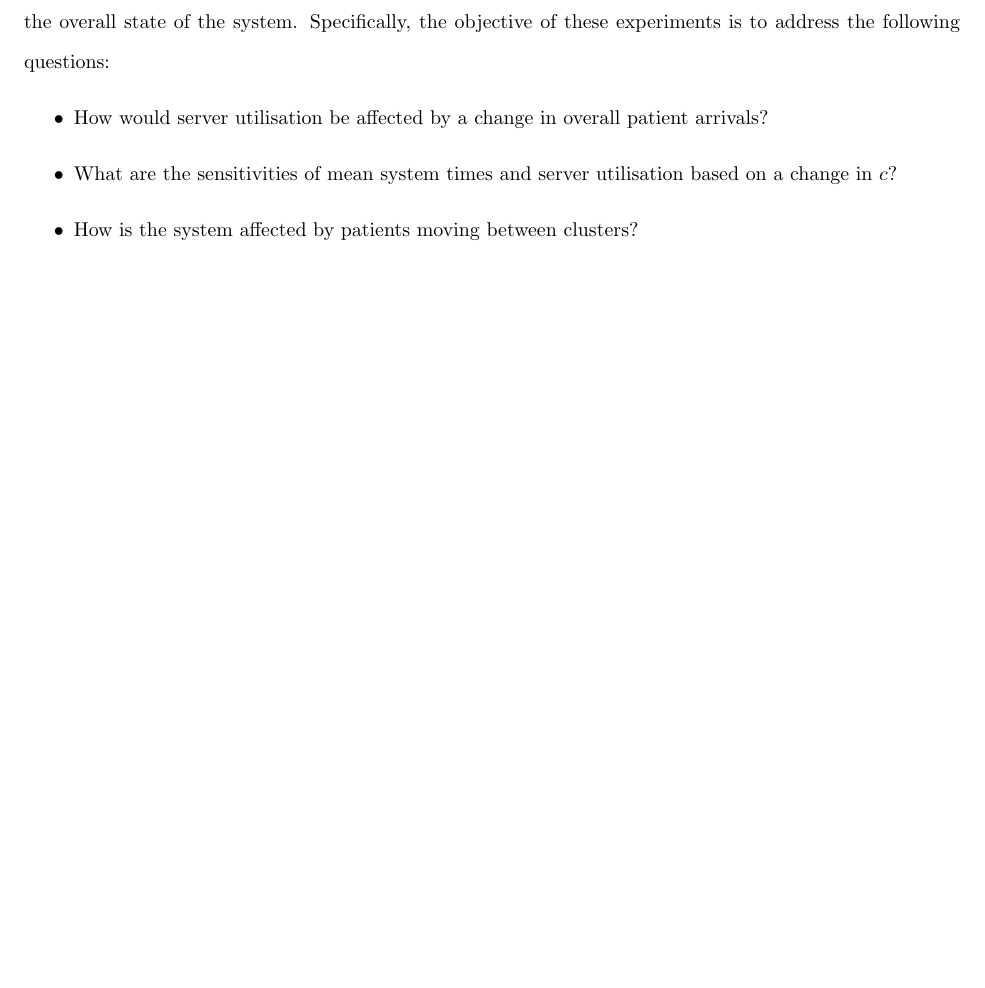
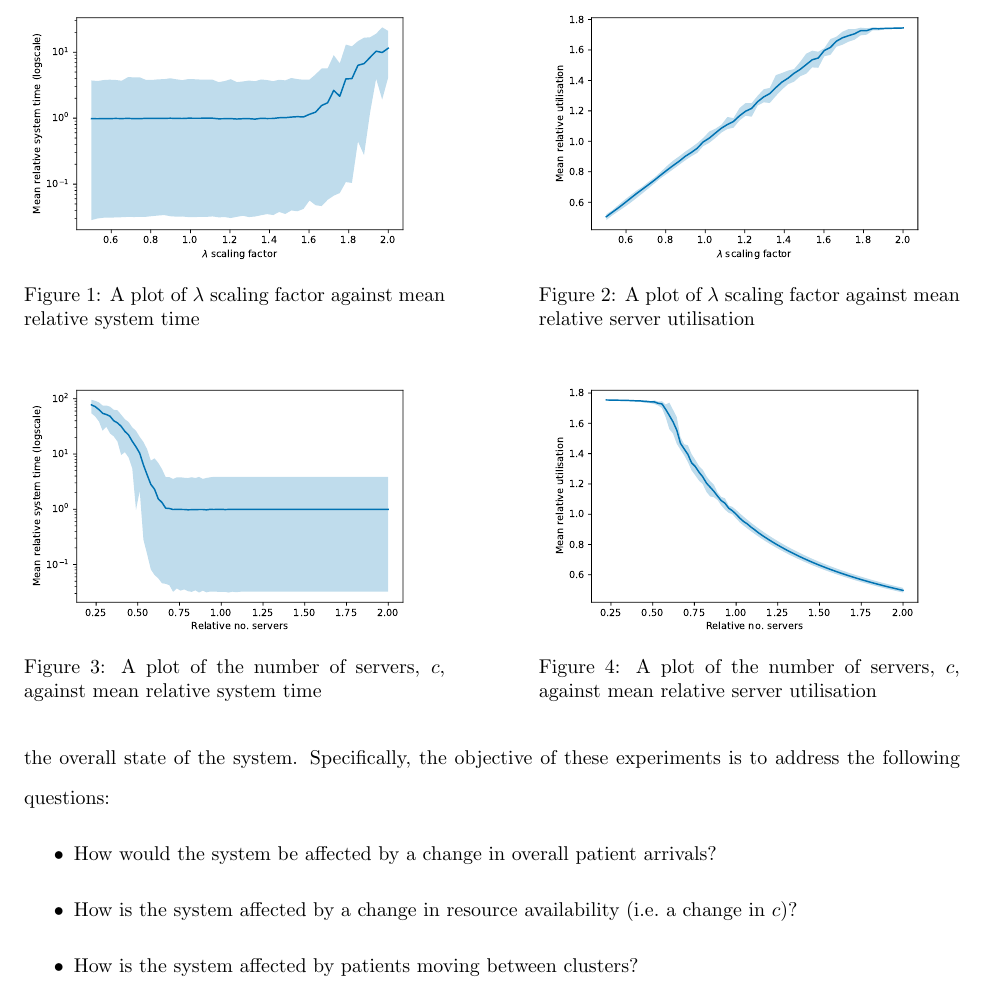
Before and after one commit to daffidwilde/copd-paper, a LaTeX paper (main.tex, which reads sections/scenarios.tex): part of page 2 of 2 before the commit and part of page 2 of 3 after it, cut at the place of the change, the shorter picture padded with empty space. Compiled offline with pdfLaTeX.

Commit message:
Include images in main text.

```diff
--- a/main.tex
+++ b/main.tex
@@ -11,11 +11,14 @@
 
 % Images, tables
 \usepackage{graphicx}
+    \graphicspath{{img/}}
 \usepackage{booktabs}
-
+\usepackage{caption}
+\usepackage{subcaption}
 
 % Custom lengths
 \newcommand{\imgwidth}{.85\textwidth}
+\newcommand{\halfimgwidth}{.45\textwidth}
 \newcommand{\tablewidth}{.9\textwidth}
 
 
--- a/sections/scenarios.tex
+++ b/sections/scenarios.tex
@@ -9,15 +9,46 @@ utilisation and system times as these capture the both the driving forces of
 cost and the overall state of the system. Specifically, the objective of these
 experiments is to address the following questions:
 \begin{itemize}
-    \item How would server utilisation be affected by a change in overall
-        patient arrivals?
-    \item What are the sensitivities of mean system times and server utilisation
-        based on a change in \(c\)?
+    \item How would the system be affected by a change in overall patient
+        arrivals?
+    \item How is the system affected by a change in resource availability (i.e.\
+        a change in \(c\))?
     \item How is the system affected by patients moving between clusters?
 \end{itemize}
 
+%TODO Add a disclaimer about relative values here.
+
 \subsection{Changes to overall patient arrivals}\label{subsec:arrivals}
+
+\begin{figure}
+    \centering
+    \begin{minipage}{\halfimgwidth}
+        \includegraphics[width=\linewidth]{lambda_time_logscale}
+        \captionof{figure}{A plot of \(\lambda\) scaling factor against mean
+        relative system time}\label{fig:lambda_time}
+    \end{minipage}\hfill%
+    \begin{minipage}{\halfimgwidth}
+        \includegraphics[width=\linewidth]{lambda_utilisation}
+        \captionof{figure}{A plot of \(\lambda\) scaling factor against mean
+        relative server utilisation}\label{fig:lambda_utilisation}
+    \end{minipage}
+\end{figure}
 
 \subsection{Changes to resource availability}\label{subsec:resources}
 
+\begin{figure}
+    \centering
+    \begin{minipage}{\halfimgwidth}
+        \includegraphics[width=\linewidth]{servers_time_logscale}
+        \captionof{figure}{A plot of the number of servers, \(c\), against mean
+        relative system time}\label{fig:servers_time}
+    \end{minipage}\hfill%
+    \begin{minipage}{\halfimgwidth}
+        \includegraphics[width=\linewidth]{servers_utilisation}
+        \captionof{figure}{A plot of the number of servers, \(c\), against mean
+        relative server utilisation}\label{fig:servers_utilisation}
+    \end{minipage}
+\end{figure}
+
+
 \subsection{Moving patients between clusters}\label{subsec:moving}
```
Also changed, not shown: main.pdf.
